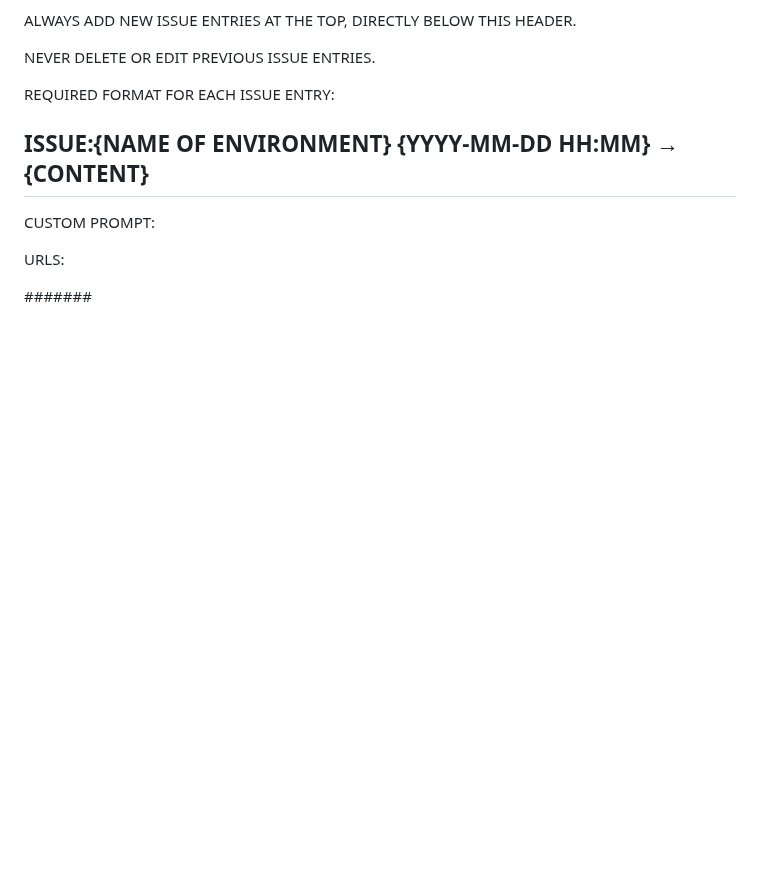
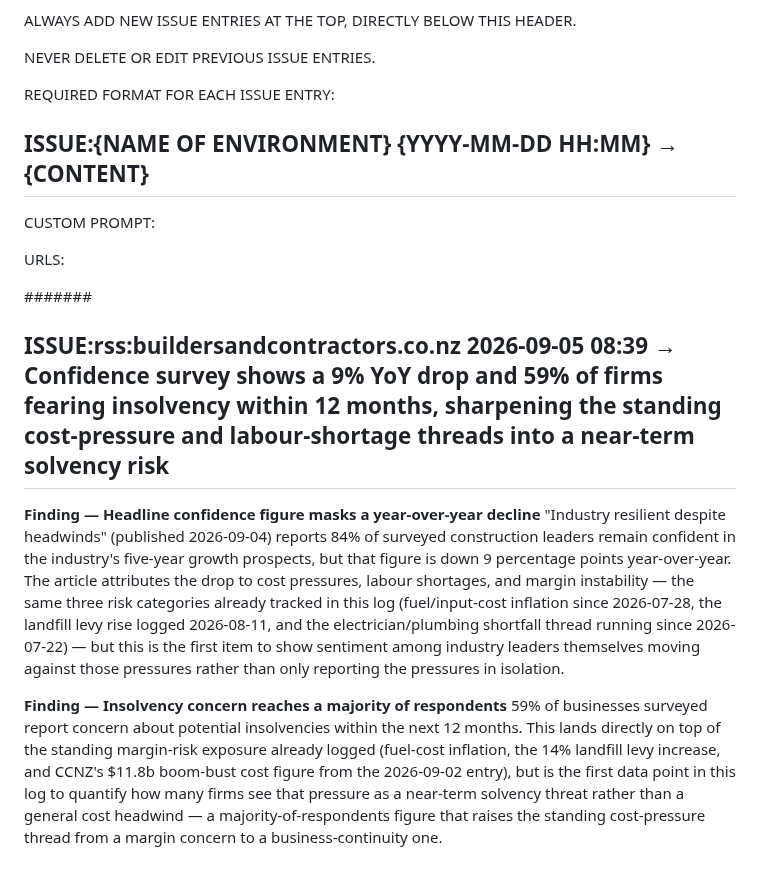
Before and after one commit to jayreck996/md-redwolf, a Markdown page: could/ANALYSIS-ISSUE-2026Q3.md, the part around the change. Drawn GitHub-style; blank space fills up the shorter version.

Commit message:
ts-web-update: could/ANALYSIS-ISSUE-2026Q3.md

```diff
--- a/could/ANALYSIS-ISSUE-2026Q3.md
+++ b/could/ANALYSIS-ISSUE-2026Q3.md
@@ -15,6 +15,13 @@ CUSTOM PROMPT:
 URLS:
 
 ####### <!-- ANCHOR MARKER - ADD ALL NEW ISSUE ENTRIES DIRECTLY BELOW THIS LINE, NEVER DELETE OR EDIT PREVIOUS ISSUE ENTRIES-->
+## ISSUE:rss:buildersandcontractors.co.nz 2026-09-05 08:39 → Confidence survey shows a 9% YoY drop and 59% of firms fearing insolvency within 12 months, sharpening the standing cost-pressure and labour-shortage threads into a near-term solvency risk
+
+**Finding — Headline confidence figure masks a year-over-year decline**
+"Industry resilient despite headwinds" (published 2026-09-04) reports 84% of surveyed construction leaders remain confident in the industry's five-year growth prospects, but that figure is down 9 percentage points year-over-year. The article attributes the drop to cost pressures, labour shortages, and margin instability — the same three risk categories already tracked in this log (fuel/input-cost inflation since 2026-07-28, the landfill levy rise logged 2026-08-11, and the electrician/plumbing shortfall thread running since 2026-07-22) — but this is the first item to show sentiment among industry leaders themselves moving against those pressures rather than only reporting the pressures in isolation.
+
+**Finding — Insolvency concern reaches a majority of respondents**
+59% of businesses surveyed report concern about potential insolvencies within the next 12 months. This lands directly on top of the standing margin-risk exposure already logged (fuel-cost inflation, the 14% landfill levy increase, and CCNZ's $11.8b boom-bust cost figure from the 2026-09-02 entry), but is the first data point in this log to quantify how many firms see that pressure as a near-term solvency threat rather than a general cost headwind — a majority-of-respondents figure that raises the standing cost-pressure thread from a margin concern to a business-continuity one.
 ## ISSUE:rss:buildersandcontractors.co.nz 2026-09-04 08:51 → 2026 Building People Awards coverage omits any Hawkins mention despite the sponsorship tracked since July, and its Sept 3 publish date sits three weeks past the 14 August ceremony date logged earlier — extending the standing official-comms-lag pattern
 
 **Finding — Sponsored event's coverage carries no Hawkins visibility**
```
